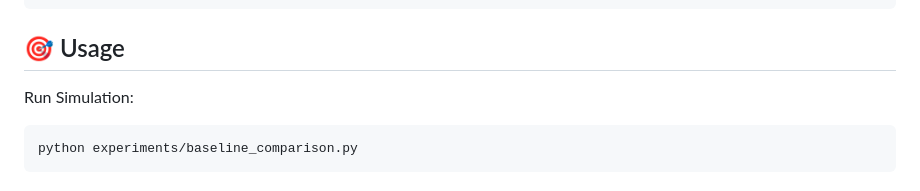
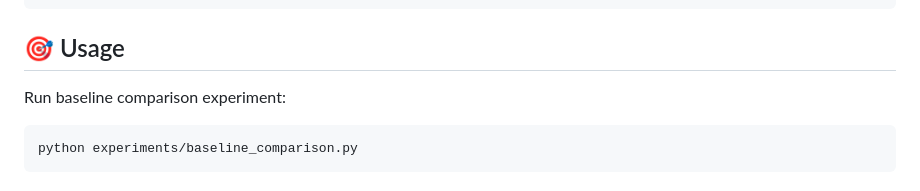
Before and after one commit to IamSadik/EcoChain-ML-Framework, a Markdown page: README.md, the part around the change. Drawn GitHub-style.

Commit message:
Update README to clarify simulation usage and improve formatting

````diff
--- a/README.md
+++ b/README.md
@@ -103,7 +103,7 @@ pip install -r requirements.txt
 ```
 ## 🎯 Usage
 
-Run Simulation:
+Run baseline comparison experiment:
 ```
 python experiments/baseline_comparison.py
 ```
````
